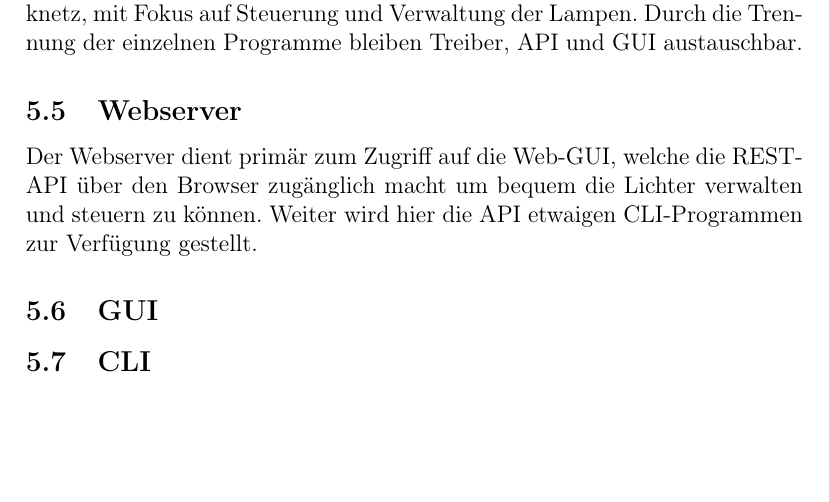
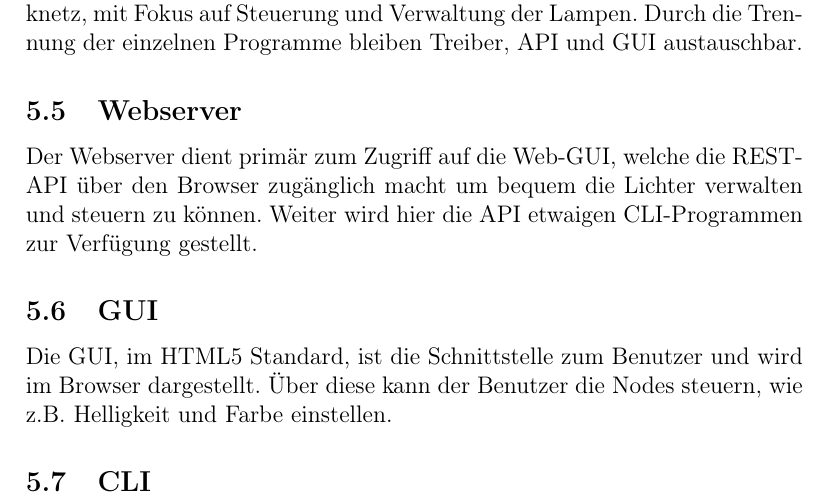
Before and after one commit to Wayneoween/dat, a LaTeX document (doc/concept.tex): part of page 6 of 6, cut so that both start at the same text, the shorter picture padded with empty space. Compiled offline with pdfLaTeX.

Commit message:
add gui section content

```diff
--- a/doc/concept.tex
+++ b/doc/concept.tex
@@ -178,6 +178,9 @@ gestellt.
 
 \subsection{GUI}
 
+Die GUI, im HTML5 Standard, ist die Schnittstelle zum Benutzer und wird im Browser dargestellt.
+Über diese kann der Benutzer die Nodes steuern, wie z.B. Helligkeit und Farbe einstellen.
+
 \subsection{CLI}
 
 \end{document}
```
Also changed, not shown: doc/concept.pdf.
